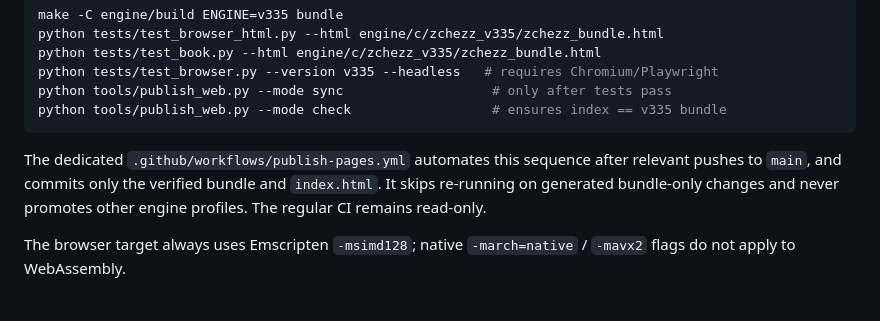
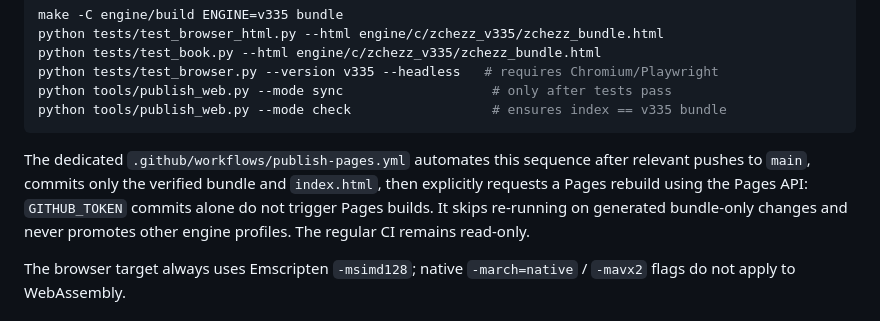
Before and after one commit to gitzambrano/zchezz, a Markdown page: docs/wasm.md, the part around the change. Drawn GitHub-style.

Commit message:
Document and enforce explicit GitHub Pages rebuild after safe bot publication

````diff
--- a/docs/wasm.md
+++ b/docs/wasm.md
@@ -31,8 +31,10 @@ python tools/publish_web.py --mode check                  # ensures index == v33
 ```
 
 The dedicated `.github/workflows/publish-pages.yml` automates this sequence
-after relevant pushes to `main`, and commits only the verified bundle and
-`index.html`. It skips re-running on generated bundle-only changes and never
+after relevant pushes to `main`, commits only the verified bundle and
+`index.html`, then explicitly requests a Pages rebuild using the Pages API:
+`GITHUB_TOKEN` commits alone do not trigger Pages builds. It skips re-running on
+generated bundle-only changes and never
 promotes other engine profiles. The regular CI remains read-only.
 
 The browser target always uses Emscripten `-msimd128`; native
````
